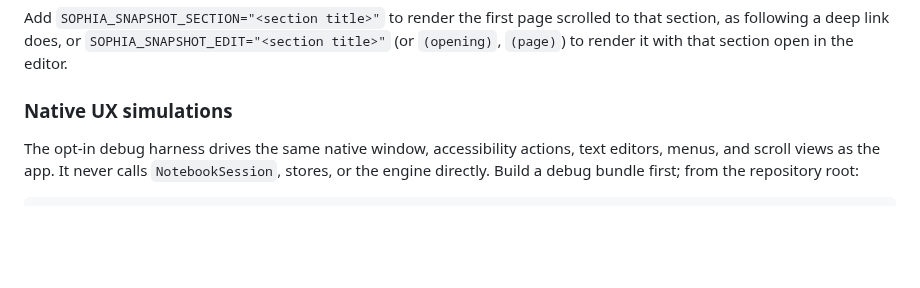
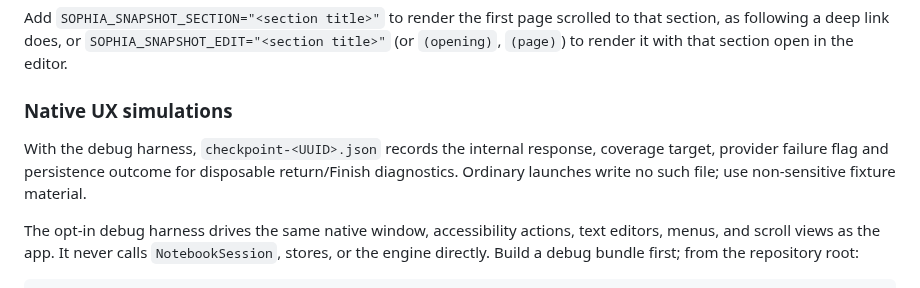
Before and after one commit to JustinCranshaw/sophia, a Markdown page: app/README.md, the part around the change. Rendered like a GitHub page; blank space fills up the shorter version.

Commit message:
Document harness-only checkpoint diagnostic evidence

```diff
--- a/app/README.md
+++ b/app/README.md
@@ -48,6 +48,8 @@ SOPHIA_SNAPSHOT=/tmp/shots SOPHIA_LIBRARY=<library with one notebook> \
 Add `SOPHIA_SNAPSHOT_SECTION="<section title>"` to render the first page scrolled to that section, as following a deep link does, or `SOPHIA_SNAPSHOT_EDIT="<section title>"` (or `(opening)`, `(page)`) to render it with that section open in the editor.
 
 ### Native UX simulations
+
+With the debug harness, `checkpoint-<UUID>.json` records the internal response, coverage target, provider failure flag and persistence outcome for disposable return/Finish diagnostics. Ordinary launches write no such file; use non-sensitive fixture material.
 
 The opt-in debug harness drives the same native window, accessibility actions, text editors, menus, and scroll views as the app. It never calls `NotebookSession`, stores, or the engine directly. Build a debug bundle first; from the repository root:
 
```
